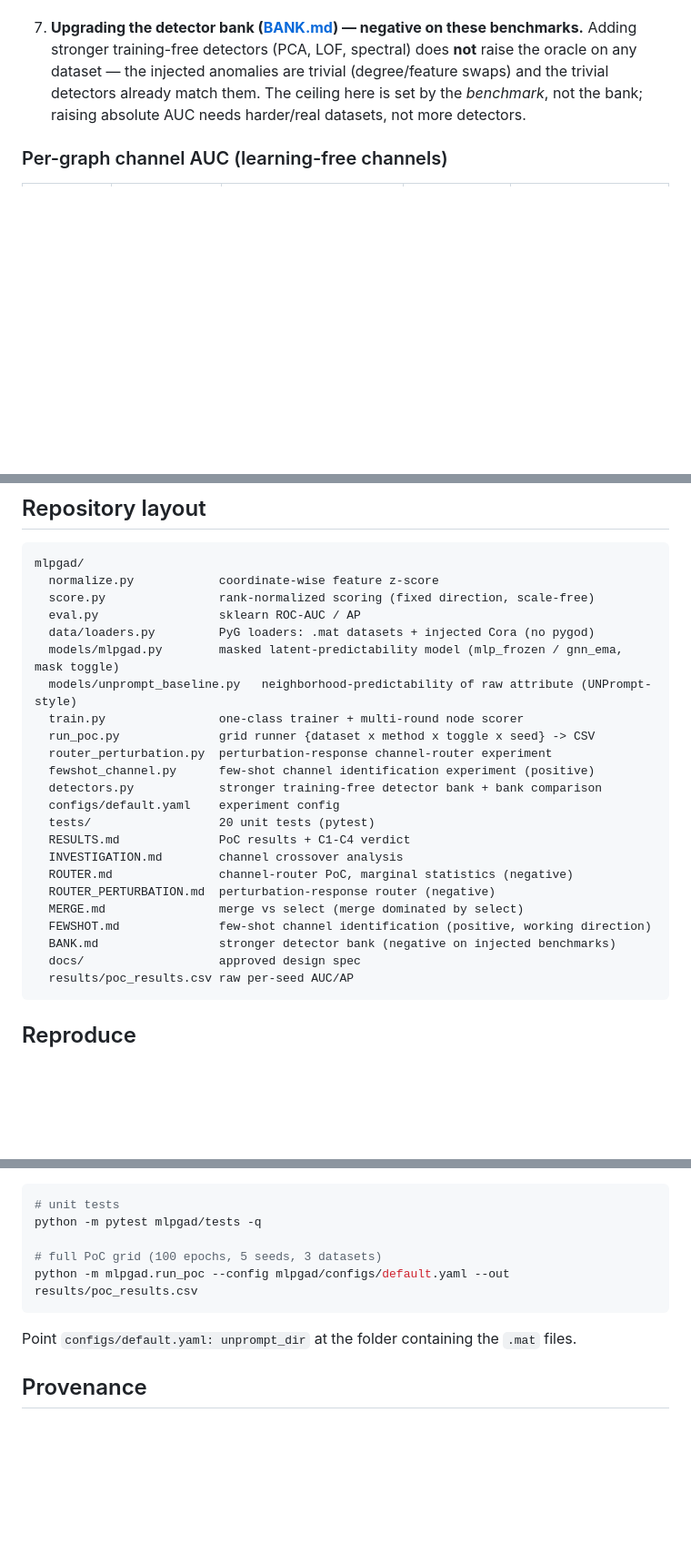
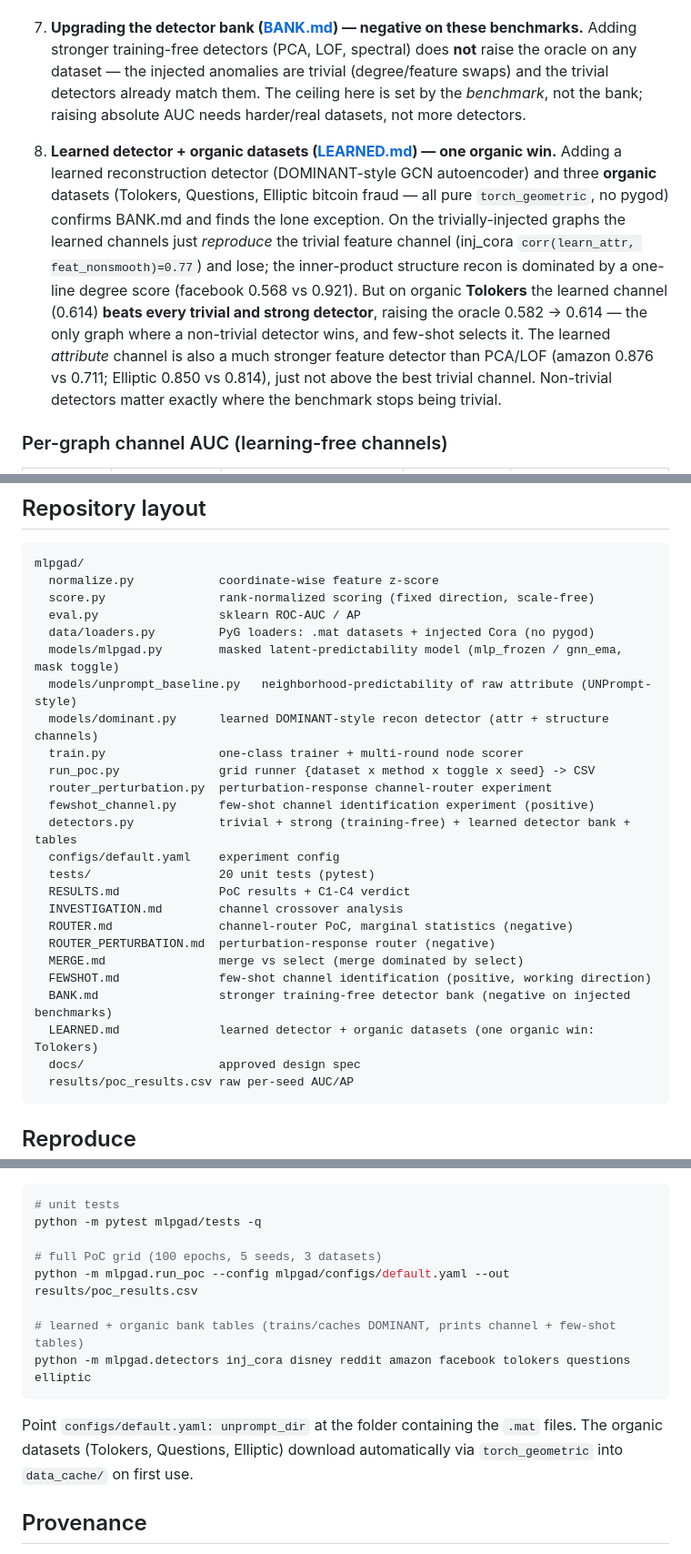
Before and after one commit to luythoangduy/mlpg, a Markdown page: README.md, 3 parts joined by grey strips. Shown at 91% size. Drawn GitHub-style; blank space fills up the shorter version.

````diff
--- a/README.md
+++ b/README.md
@@ -56,6 +56,20 @@ facebook 0.482 → 0.921), which is the direction worth pursuing.
    detectors already match them. The ceiling here is set by the *benchmark*, not the bank;
    raising absolute AUC needs harder/real datasets, not more detectors.
 
+8. **Learned detector + organic datasets ([LEARNED.md](LEARNED.md)) — one organic win.**
+   Adding a learned reconstruction detector (DOMINANT-style GCN autoencoder) and three
+   **organic** datasets (Tolokers, Questions, Elliptic bitcoin fraud — all pure
+   `torch_geometric`, no pygod) confirms BANK.md and finds the lone exception. On the
+   trivially-injected graphs the learned channels just *reproduce* the trivial feature channel
+   (inj_cora `corr(learn_attr, feat_nonsmooth)=0.77`) and lose; the inner-product structure
+   recon is dominated by a one-line degree score (facebook 0.568 vs 0.921). But on organic
+   **Tolokers** the learned channel (0.614) **beats every trivial and strong detector**,
+   raising the oracle 0.582 → 0.614 — the only graph where a non-trivial detector wins, and
+   few-shot selects it. The learned *attribute* channel is also a much stronger feature
+   detector than PCA/LOF (amazon 0.876 vs 0.711; Elliptic 0.850 vs 0.814), just not above the
+   best trivial channel. Non-trivial detectors matter exactly where the benchmark stops being
+   trivial.
+
 ### Per-graph channel AUC (learning-free channels)
 
 | dataset  | struct (`-deg`) | feat (1-hop non-smooth) | oracle (best) | best *learned* method |
@@ -100,11 +114,12 @@ mlpgad/
   data/loaders.py         PyG loaders: .mat datasets + injected Cora (no pygod)
   models/mlpgad.py        masked latent-predictability model (mlp_frozen / gnn_ema, mask toggle)
   models/unprompt_baseline.py   neighborhood-predictability of raw attribute (UNPrompt-style)
+  models/dominant.py      learned DOMINANT-style recon detector (attr + structure channels)
   train.py                one-class trainer + multi-round node scorer
   run_poc.py              grid runner {dataset x method x toggle x seed} -> CSV
   router_perturbation.py  perturbation-response channel-router experiment
   fewshot_channel.py      few-shot channel identification experiment (positive)
-  detectors.py            stronger training-free detector bank + bank comparison
+  detectors.py            trivial + strong (training-free) + learned detector bank + tables
   configs/default.yaml    experiment config
   tests/                  20 unit tests (pytest)
   RESULTS.md              PoC results + C1-C4 verdict
@@ -113,7 +128,8 @@ mlpgad/
   ROUTER_PERTURBATION.md  perturbation-response router (negative)
   MERGE.md                merge vs select (merge dominated by select)
   FEWSHOT.md              few-shot channel identification (positive, working direction)
-  BANK.md                 stronger detector bank (negative on injected benchmarks)
+  BANK.md                 stronger training-free detector bank (negative on injected benchmarks)
+  LEARNED.md              learned detector + organic datasets (one organic win: Tolokers)
   docs/                   approved design spec
   results/poc_results.csv raw per-seed AUC/AP
 ```
@@ -131,9 +147,14 @@ python -m pytest mlpgad/tests -q
 
 # full PoC grid (100 epochs, 5 seeds, 3 datasets)
 python -m mlpgad.run_poc --config mlpgad/configs/default.yaml --out results/poc_results.csv
+
+# learned + organic bank tables (trains/caches DOMINANT, prints channel + few-shot tables)
+python -m mlpgad.detectors inj_cora disney reddit amazon facebook tolokers questions elliptic
 ```
 
-Point `configs/default.yaml: unprompt_dir` at the folder containing the `.mat` files.
+Point `configs/default.yaml: unprompt_dir` at the folder containing the `.mat` files. The
+organic datasets (Tolokers, Questions, Elliptic) download automatically via
+`torch_geometric` into `data_cache/` on first use.
 
 ## Provenance
 
````
Also changed, not shown: LEARNED.md (added, +100 -0 lines).
